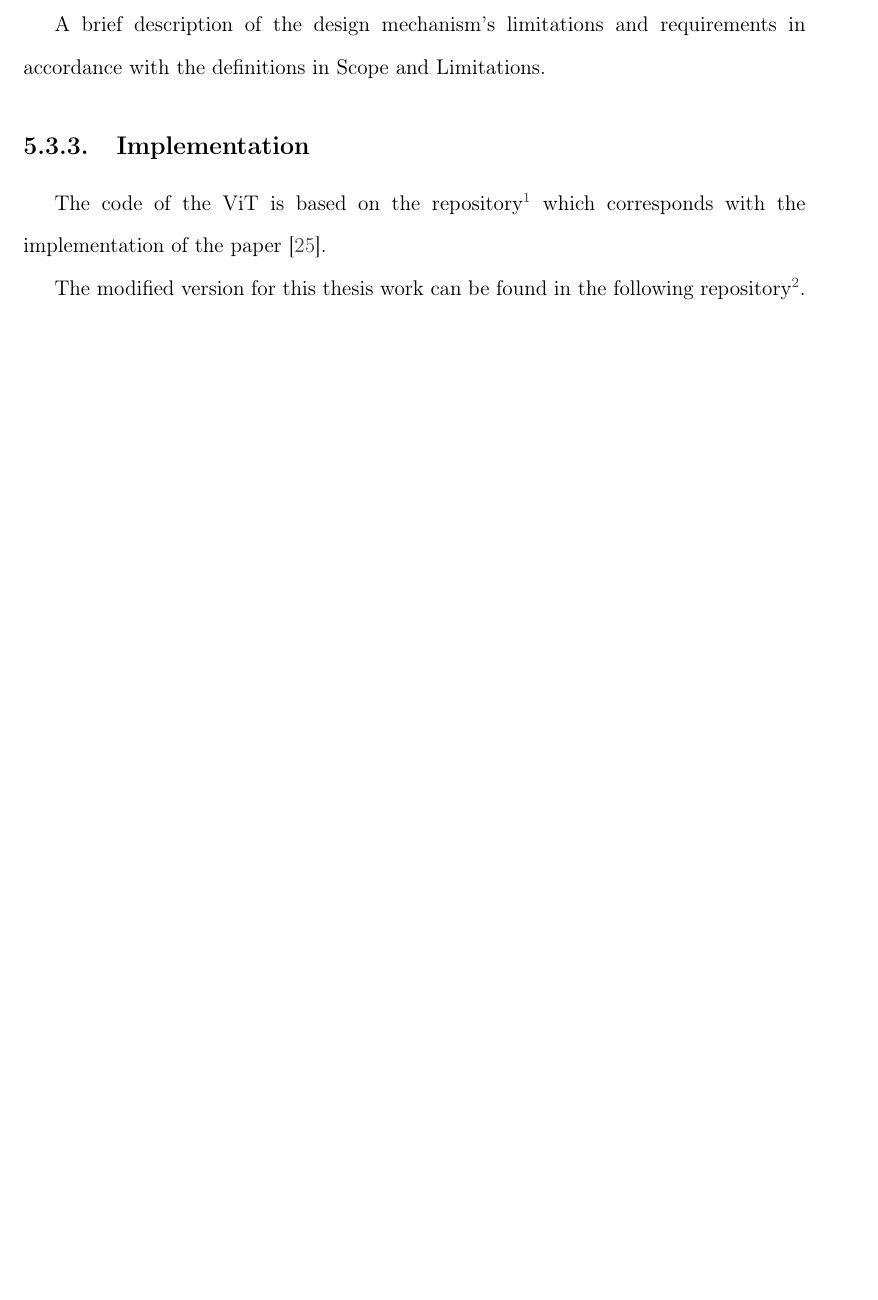
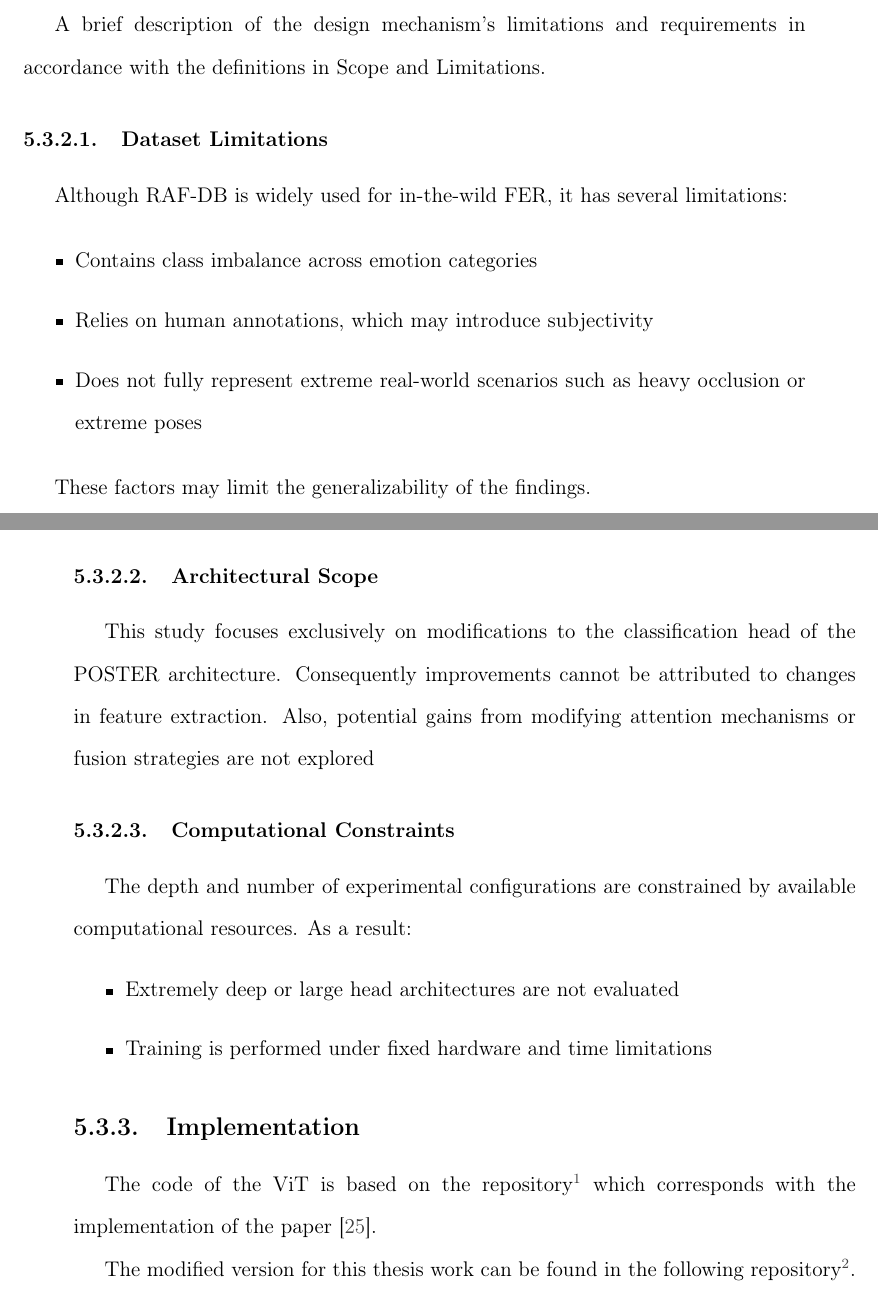
Before and after one commit to asvaaron/proposal_graduation_work_TEC, a LaTeX thesis (tex_thesis/thesis/thesis.tex, which reads tex_thesis/thesis/body/design.tex): part of page 64 of 81 before the commit and two parts of pages 64 and 65 of 81 after it, the two joined at a grey line, cut so that both start at the same text, the shorter picture padded with empty space. Compiled offline with pdfLaTeX.

Commit message:
Changes in design
Add changes to preamble text
Add sources and example of limitations and scope

```diff
--- a/tex_thesis/thesis/body/design.tex
+++ b/tex_thesis/thesis/body/design.tex
@@ -181,6 +184,45 @@ Some advantages of the new enhanced head include:
 \subsection{Limitations and Requirements}
 A brief description of the design mechanism's limitations and requirements in accordance with the definitions in Scope and Limitations.
 
+\subsubsection{Dataset Limitations}
+
+Although RAF-DB is widely used for in-the-wild FER, it has several limitations:
+
+\begin{itemize}
+
+
+\item Contains class imbalance across emotion categories
+
+\item Relies on human annotations, which may introduce subjectivity
+
+\item Does not fully represent extreme real-world scenarios such as heavy occlusion or extreme poses
+
+\end{itemize}
+
+These factors may limit the generalizability of the findings.
+
+\subsubsection{Architectural Scope}
+
+This study focuses exclusively on modifications to the classification head of the POSTER architecture. Consequently improvements cannot be attributed to changes in feature extraction. Also, potential gains from modifying attention mechanisms or fusion strategies are not explored
+
+\subsubsection{Computational Constraints}
+
+The depth and number of experimental configurations are constrained by available computational resources. As a result:
+
+\begin{itemize}
+
+\item Extremely deep or large head architectures are not evaluated
+
+\item Training is performed under fixed hardware and time limitations
+
+\end{itemize}
+
+
+
+%Fairness Analysis Limitations
+%
+%While fairness-related aspects such as demographic bias are considered conceptually, the lack of explicit demographic labels in RAF-DB restricts the depth of quantitative fairness analysis. Any observations regarding bias remain exploratory rather than definitive.
+
 
 \subsection{Implementation}
 
```
Also changed, not shown: tex_thesis/thesis/body/design.tex (7 more changed lines).
